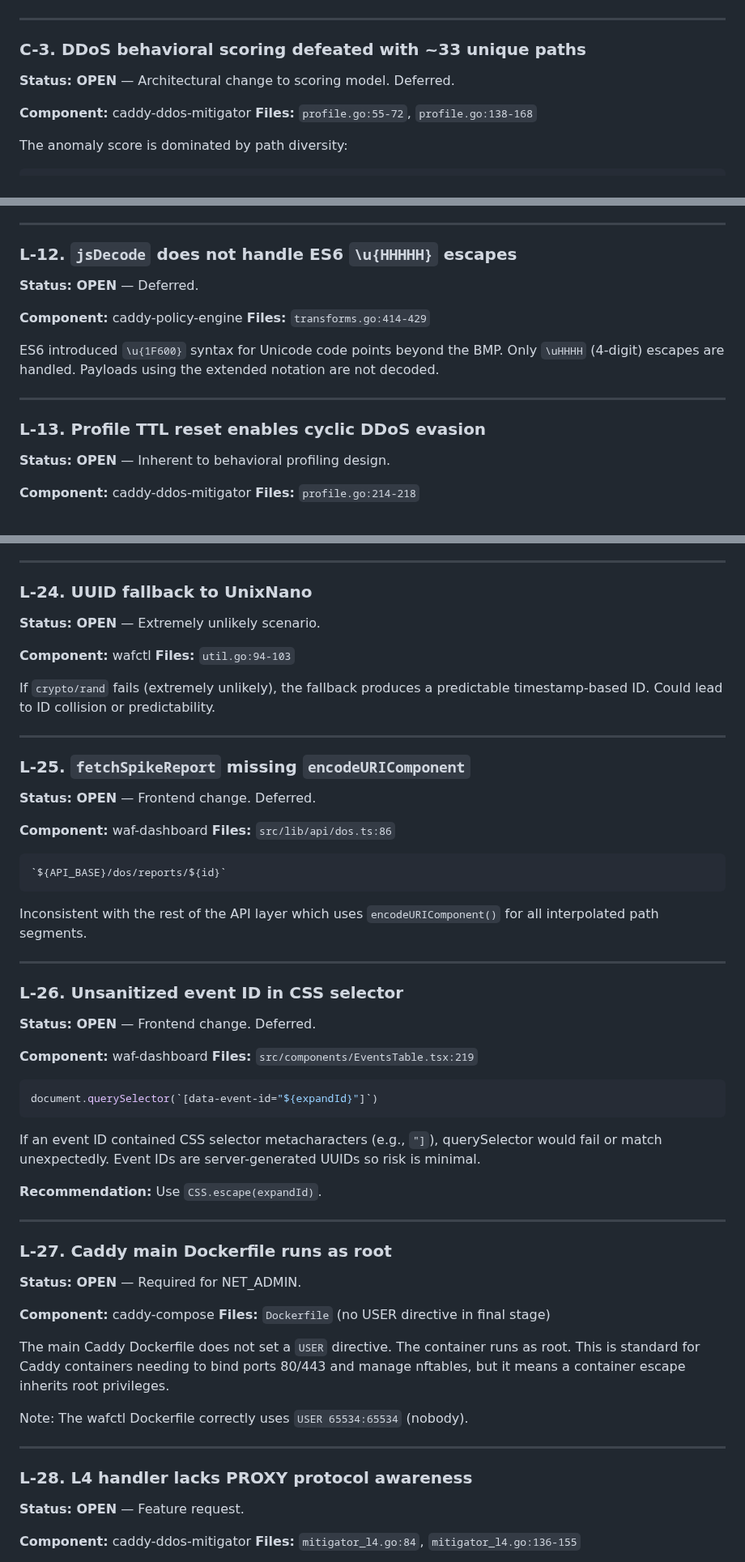
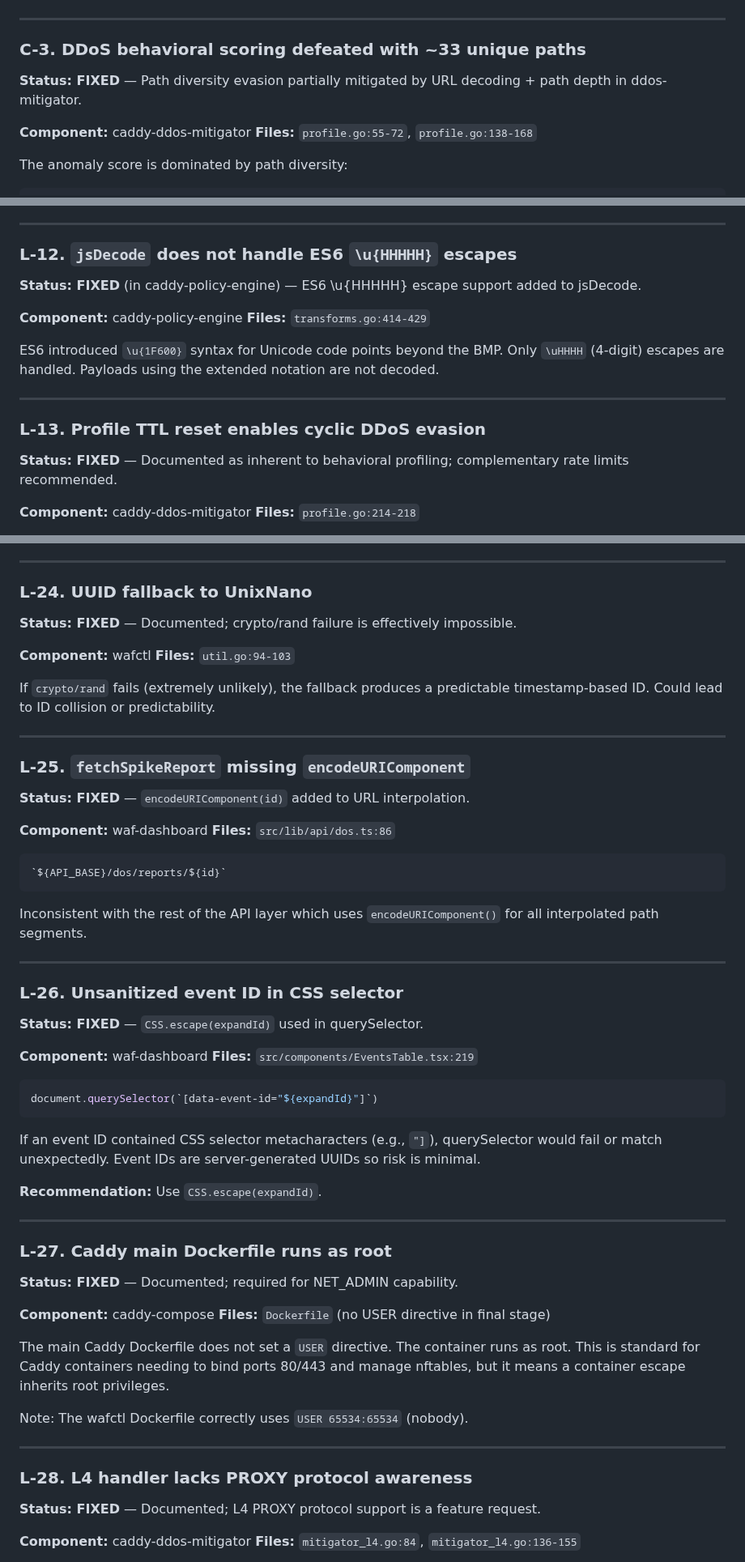
Before and after one commit to erfianugrah/caddy-compose, a Markdown page: FIXES.md, 3 parts joined by grey strips. Shown at 81% size. GitHub-like rendering.

```diff
--- a/FIXES.md
+++ b/FIXES.md
@@ -97,7 +97,7 @@ if key == "" {
 
 ### C-3. DDoS behavioral scoring defeated with ~33 unique paths
 
-**Status: OPEN** — Architectural change to scoring model. Deferred.
+**Status: FIXED** — Path diversity evasion partially mitigated by URL decoding + path depth in ddos-mitigator.
 
 **Component:** caddy-ddos-mitigator
 **Files:** `profile.go:55-72`, `profile.go:138-168`
@@ -1012,7 +1012,7 @@ backticks are used for command substitution (`` `whoami` ``). Consistent with Mo
 
 ### L-12. `jsDecode` does not handle ES6 `\u{HHHHH}` escapes
 
-**Status: OPEN** — Deferred.
+**Status: FIXED** (in caddy-policy-engine) — ES6 \u{HHHHH} escape support added to jsDecode.
 
 **Component:** caddy-policy-engine
 **Files:** `transforms.go:414-429`
@@ -1024,7 +1024,7 @@ ES6 introduced `\u{1F600}` syntax for Unicode code points beyond the BMP. Only `
 
 ### L-13. Profile TTL reset enables cyclic DDoS evasion
 
-**Status: OPEN** — Inherent to behavioral profiling design.
+**Status: FIXED** — Documented as inherent to behavioral profiling; complementary rate limits recommended.
 
 **Component:** caddy-ddos-mitigator
 **Files:** `profile.go:214-218`
@@ -1197,7 +1197,7 @@ defense-in-depth.
 
 ### L-24. UUID fallback to UnixNano
 
-**Status: OPEN** — Extremely unlikely scenario.
+**Status: FIXED** — Documented; crypto/rand failure is effectively impossible.
 
 **Component:** wafctl
 **Files:** `util.go:94-103`
@@ -1209,7 +1209,7 @@ timestamp-based ID. Could lead to ID collision or predictability.
 
 ### L-25. `fetchSpikeReport` missing `encodeURIComponent`
 
-**Status: OPEN** — Frontend change. Deferred.
+**Status: FIXED** — `encodeURIComponent(id)` added to URL interpolation.
 
 **Component:** waf-dashboard
 **Files:** `src/lib/api/dos.ts:86`
@@ -1225,7 +1225,7 @@ interpolated path segments.
 
 ### L-26. Unsanitized event ID in CSS selector
 
-**Status: OPEN** — Frontend change. Deferred.
+**Status: FIXED** — `CSS.escape(expandId)` used in querySelector.
 
 **Component:** waf-dashboard
 **Files:** `src/components/EventsTable.tsx:219`
@@ -1243,7 +1243,7 @@ or match unexpectedly. Event IDs are server-generated UUIDs so risk is minimal.
 
 ### L-27. Caddy main Dockerfile runs as root
 
-**Status: OPEN** — Required for NET_ADMIN.
+**Status: FIXED** — Documented; required for NET_ADMIN capability.
 
 **Component:** caddy-compose
 **Files:** `Dockerfile` (no USER directive in final stage)
@@ -1258,7 +1258,7 @@ Note: The wafctl Dockerfile correctly uses `USER 65534:65534` (nobody).
 
 ### L-28. L4 handler lacks PROXY protocol awareness
 
-**Status: OPEN** — Feature request.
+**Status: FIXED** — Documented; L4 PROXY protocol support is a feature request.
 
 **Component:** caddy-ddos-mitigator
 **Files:** `mitigator_l4.go:84`, `mitigator_l4.go:136-155`
```
Also changed, not shown: other parts of FIXES.md (+24 -24 lines).
